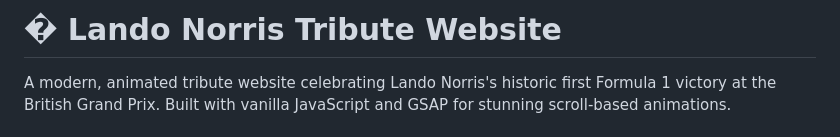
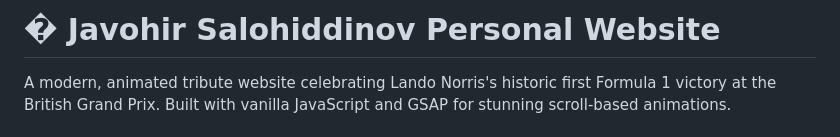
Before and after one commit to JavohBro/javohirsalohiddinov, a Markdown page: README.md, the part around the change. GitHub-like rendering.

```diff
--- a/README.md
+++ b/README.md
@@ -1,4 +1,4 @@
-# �️ Lando Norris Tribute Website
+# �️ Javohir Salohiddinov Personal Website
 
 A modern, animated tribute website celebrating Lando Norris's historic first Formula 1 victory at the British Grand Prix. Built with vanilla JavaScript and GSAP for stunning scroll-based animations.
 
```
